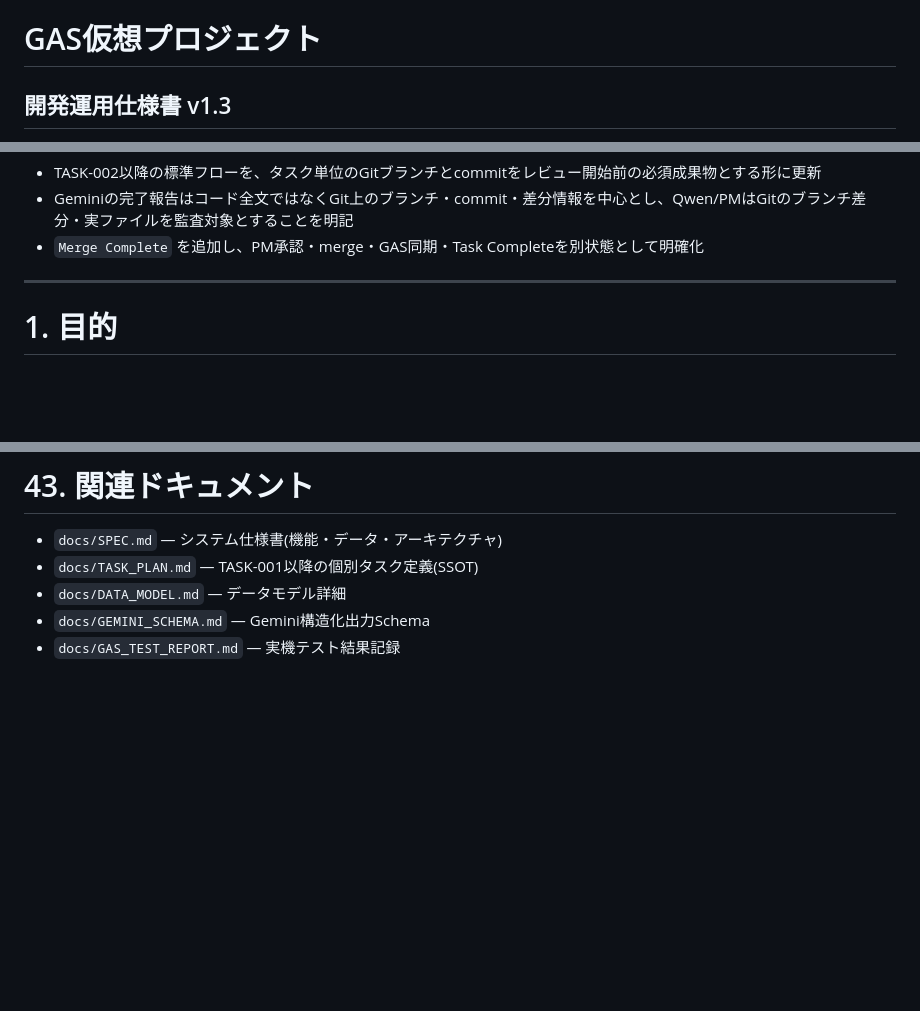
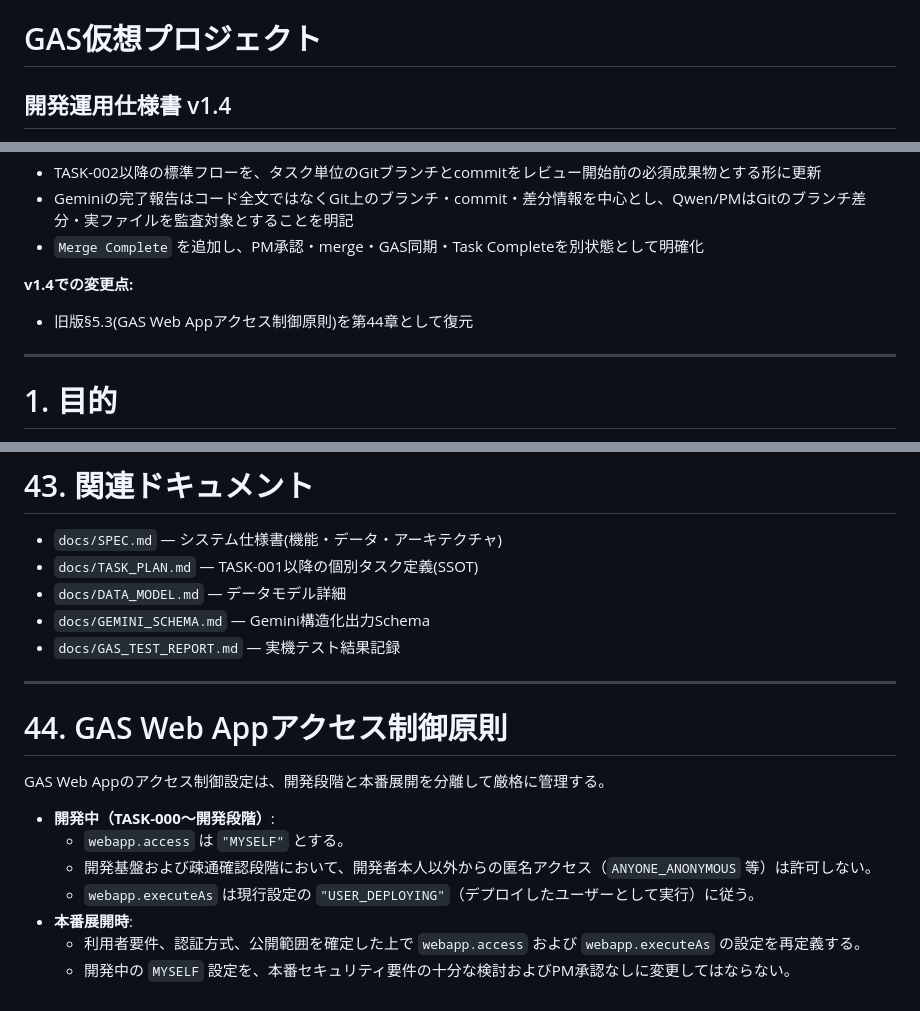
Before and after one commit to somurye/home-ai-assistant, a Markdown page: docs/DEVELOPMENT.md, 3 parts joined by grey strips. GitHub-like rendering; blank space fills up the shorter version.

Commit message:
docs(dev): update DEVELOPMENT.md to v1.4 and restore Web App access control principles (section 44)

```diff
--- a/docs/DEVELOPMENT.md
+++ b/docs/DEVELOPMENT.md
@@ -1,5 +1,5 @@
 # GAS仮想プロジェクト
 
-## 開発運用仕様書 v1.3
+## 開発運用仕様書 v1.4
 
 **作成日:** 2026-09-24
@@ -16,6 +16,9 @@
 * TASK-002以降の標準フローを、タスク単位のGitブランチとcommitをレビュー開始前の必須成果物とする形に更新
 * Geminiの完了報告はコード全文ではなくGit上のブランチ・commit・差分情報を中心とし、Qwen/PMはGitのブランチ差分・実ファイルを監査対象とすることを明記
 * `Merge Complete` を追加し、PM承認・merge・GAS同期・Task Completeを別状態として明確化
+
+**v1.4での変更点:**
+* 旧版§5.3(GAS Web Appアクセス制御原則)を第44章として復元
 
 ---
 
@@ -720,3 +723,17 @@ GAS実機テスト中に重大障害が発生した場合も、可能な限りGi
 * `docs/DATA_MODEL.md` — データモデル詳細
 * `docs/GEMINI_SCHEMA.md` — Gemini構造化出力Schema
 * `docs/GAS_TEST_REPORT.md` — 実機テスト結果記録
+
+---
+
+# 44. GAS Web Appアクセス制御原則
+
+GAS Web Appのアクセス制御設定は、開発段階と本番展開を分離して厳格に管理する。
+
+- **開発中（TASK-000〜開発段階）**:
+  - `webapp.access` は `"MYSELF"` とする。
+  - 開発基盤および疎通確認段階において、開発者本人以外からの匿名アクセス（`ANYONE_ANONYMOUS` 等）は許可しない。
+  - `webapp.executeAs` は現行設定の `"USER_DEPLOYING"`（デプロイしたユーザーとして実行）に従う。
+- **本番展開時**:
+  - 利用者要件、認証方式、公開範囲を確定した上で `webapp.access` および `webapp.executeAs` の設定を再定義する。
+  - 開発中の `MYSELF` 設定を、本番セキュリティ要件の十分な検討およびPM承認なしに変更してはならない。
```
Also changed, not shown: other parts of docs/DEVELOPMENT.md (+1 -1 lines).
